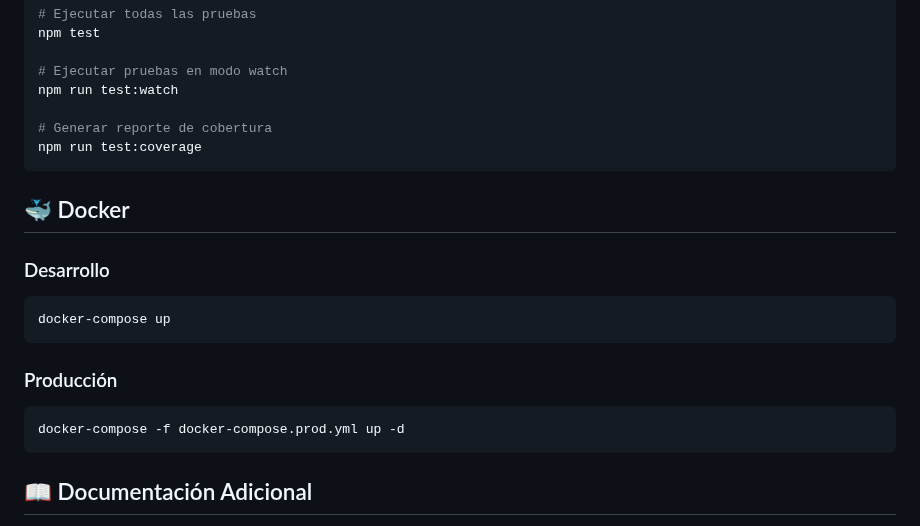
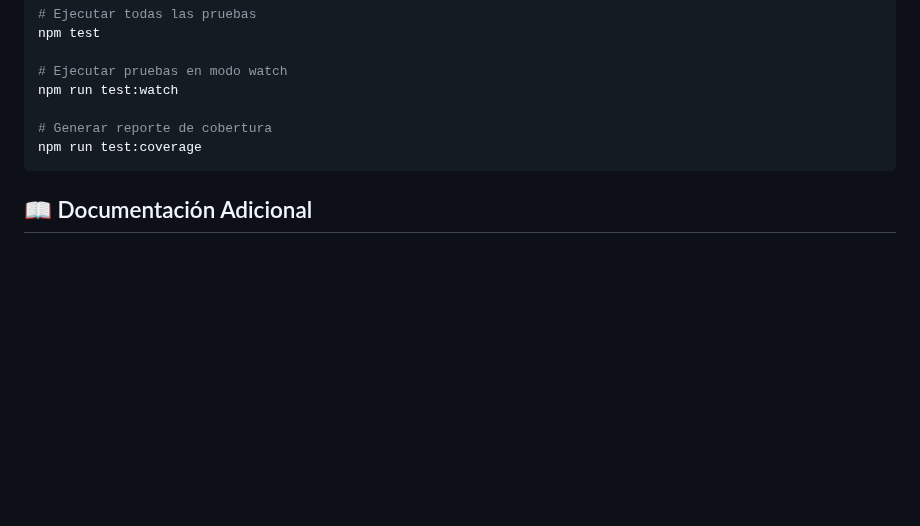
Before and after one commit to Mariogarluu/Meta_Force_back, a Markdown page: README.md, the part around the change. Drawn GitHub-style; blank space fills up the shorter version.

Commit message:
Remove Docker instructions from README
Removed Docker section from the README.

````diff
--- a/README.md
+++ b/README.md
@@ -174,18 +174,6 @@ npm run test:watch
 npm run test:coverage
 ```
 
-## 🐳 Docker
-
-### Desarrollo
-```bash
-docker-compose up
-```
-
-### Producción
-```bash
-docker-compose -f docker-compose.prod.yml up -d
-```
-
 ## 📖 Documentación Adicional
 
 - `docs/API_EXAMPLES.md` - Ejemplos de uso de la API
````
